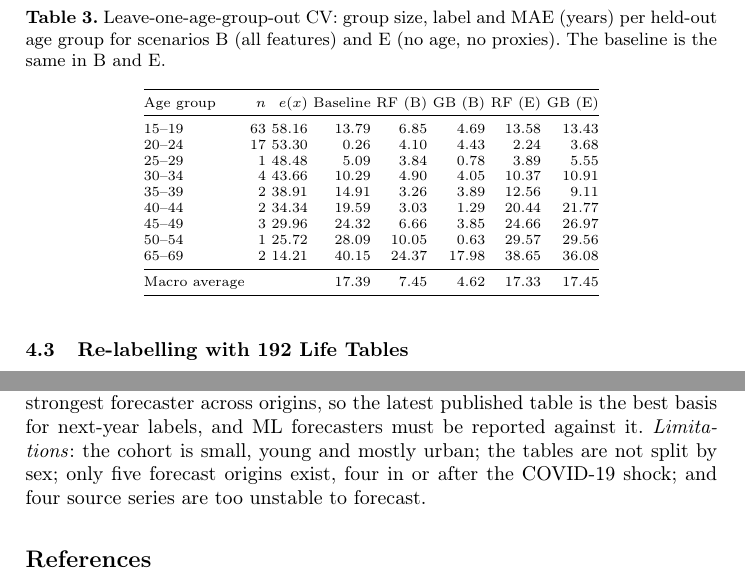
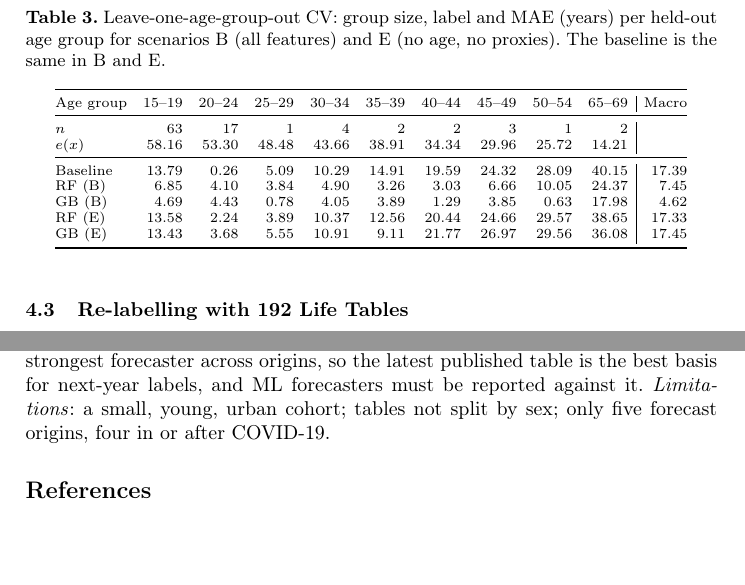
Before and after one commit to Data-Analysis-and-Research-Institute/life-expectancy-kg-to-192, a LaTeX paper (paper/main.tex): two parts of pages 6 and 7 of 12, joined at a grey line, cut so that both start at the same text, the shorter picture padded with empty space. Compiled offline with pdfLaTeX.

Commit message:
add paper

```diff
--- a/paper/main.tex
+++ b/paper/main.tex
@@ -14,6 +14,7 @@
 \usepackage{cite}
 \usepackage{tikz}
 \usetikzlibrary{positioning,arrows.meta}
+\usepackage{xurl}
 \usepackage[hidelinks]{hyperref}
 \graphicspath{{life_figures/}}
 
@@ -280,22 +280,19 @@ E. No age/prox., age-group & 12.31 & 12.49 & 12.66 & $-$1 [$-$5, 2] & $-$3 [$-$1
 \centering
 \caption{Leave-one-age-group-out CV: group size, label and MAE (years) per held-out age group for
 scenarios B (all features) and E (no age, no proxies). The baseline is the same in B and E.}\label{tab:groups}
-\scriptsize
-\begin{tabular}{@{}lrrrrrrr@{}}
+\scriptsize\setlength{\tabcolsep}{4pt}
+\begin{tabular}{@{}lrrrrrrrrr|r@{}}
 \toprule
-Age group & $n$ & $e(x)$ & Baseline & RF (B) & GB (B) & RF (E) & GB (E) \\
+Age group & 15--19 & 20--24 & 25--29 & 30--34 & 35--39 & 40--44 & 45--49 & 50--54 & 65--69 & Macro \\
 \midrule
-15--19 & 63 & 58.16 & 13.79 & 6.85 & 4.69 & 13.58 & 13.43 \\
-20--24 & 17 & 53.30 & 0.26 & 4.10 & 4.43 & 2.24 & 3.68 \\
-25--29 & 1 & 48.48 & 5.09 & 3.84 & 0.78 & 3.89 & 5.55 \\
-30--34 & 4 & 43.66 & 10.29 & 4.90 & 4.05 & 10.37 & 10.91 \\
-35--39 & 2 & 38.91 & 14.91 & 3.26 & 3.89 & 12.56 & 9.11 \\
-40--44 & 2 & 34.34 & 19.59 & 3.03 & 1.29 & 20.44 & 21.77 \\
-45--49 & 3 & 29.96 & 24.32 & 6.66 & 3.85 & 24.66 & 26.97 \\
-50--54 & 1 & 25.72 & 28.09 & 10.05 & 0.63 & 29.57 & 29.56 \\
-65--69 & 2 & 14.21 & 40.15 & 24.37 & 17.98 & 38.65 & 36.08 \\
+$n$ & 63 & 17 & 1 & 4 & 2 & 2 & 3 & 1 & 2 & \\
+$e(x)$ & 58.16 & 53.30 & 48.48 & 43.66 & 38.91 & 34.34 & 29.96 & 25.72 & 14.21 & \\
 \midrule
-Macro average & & & 17.39 & 7.45 & 4.62 & 17.33 & 17.45 \\
+Baseline & 13.79 & 0.26 & 5.09 & 10.29 & 14.91 & 19.59 & 24.32 & 28.09 & 40.15 & 17.39 \\
+RF (B) & 6.85 & 4.10 & 3.84 & 4.90 & 3.26 & 3.03 & 6.66 & 10.05 & 24.37 & 7.45 \\
+GB (B) & 4.69 & 4.43 & 0.78 & 4.05 & 3.89 & 1.29 & 3.85 & 0.63 & 17.98 & 4.62 \\
+RF (E) & 13.58 & 2.24 & 3.89 & 10.37 & 12.56 & 20.44 & 24.66 & 29.57 & 38.65 & 17.33 \\
+GB (E) & 13.43 & 3.68 & 5.55 & 10.91 & 9.11 & 21.77 & 26.97 & 29.56 & 36.08 & 17.45 \\
 \bottomrule
 \end{tabular}
 \end{table}
@@ -366,9 +363,8 @@ target that varies between individuals, such as survival or health outcomes coll
 cyber-physical system, and population claims need cohorts from other countries. For the life
 tables, persistence was the strongest forecaster across origins, so the latest published table is
 the best basis for next-year labels, and ML forecasters must be reported against it.
-\emph{Limitations}: the cohort is small, young and mostly urban; the tables are not split by sex;
-only five forecast origins exist, four in or after the COVID-19 shock; and four source series are
-too unstable to forecast.
+\emph{Limitations}: a small, young, urban cohort; tables not split by sex; only five forecast
+origins, four in or after COVID-19.
 
 %---------------------------------------------------------------------------
 \begin{thebibliography}{99}
```
Also changed, not shown: paper/main.pdf, paper/main.tex (33 more changed lines).
